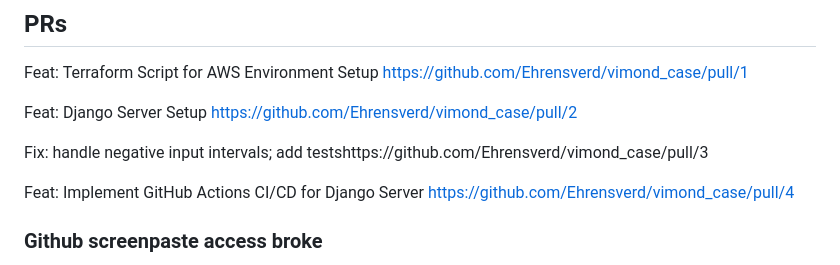
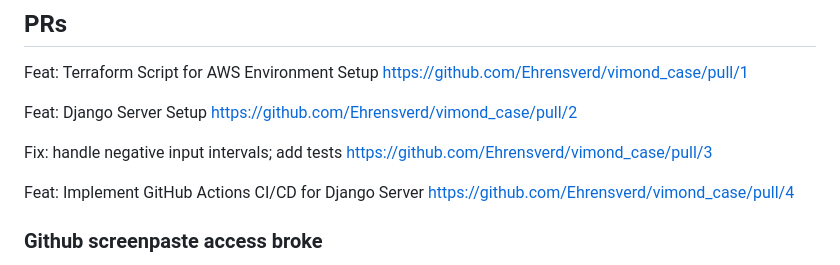
Before and after one commit to Ehrensverd/vimond_case, a Markdown page: README.md, the part around the change printed below. Rendered like a GitHub page.

```diff
--- a/README.md
+++ b/README.md
@@ -42,7 +42,7 @@ Feat: Terraform Script for AWS Environment Setup https://github.com/Ehrensverd/v
 
 Feat: Django Server Setup https://github.com/Ehrensverd/vimond_case/pull/2
 
-Fix: handle negative input intervals; add testshttps://github.com/Ehrensverd/vimond_case/pull/3
+Fix: handle negative input intervals; add tests https://github.com/Ehrensverd/vimond_case/pull/3
 
 Feat: Implement GitHub Actions CI/CD for Django Server https://github.com/Ehrensverd/vimond_case/pull/4
 
```
Also changed, not shown: other parts of README.md (+1 -1 lines).
